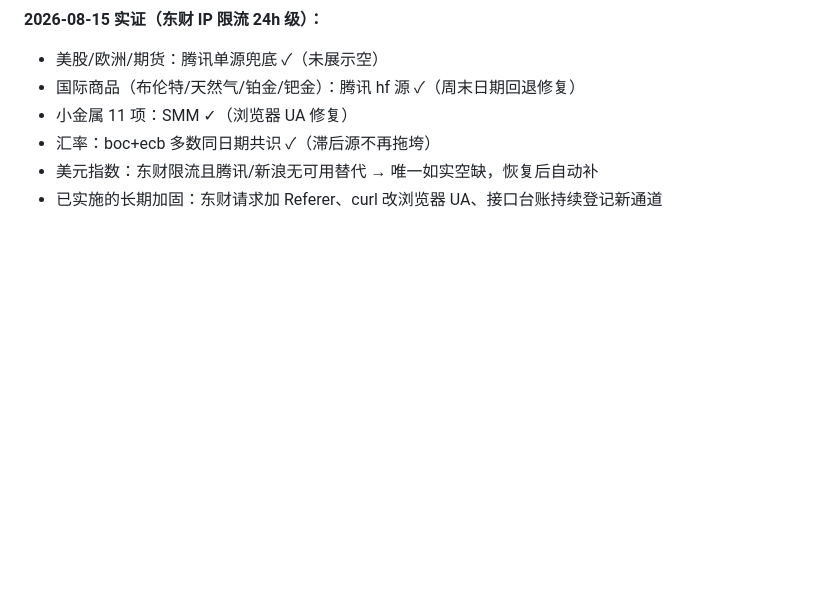
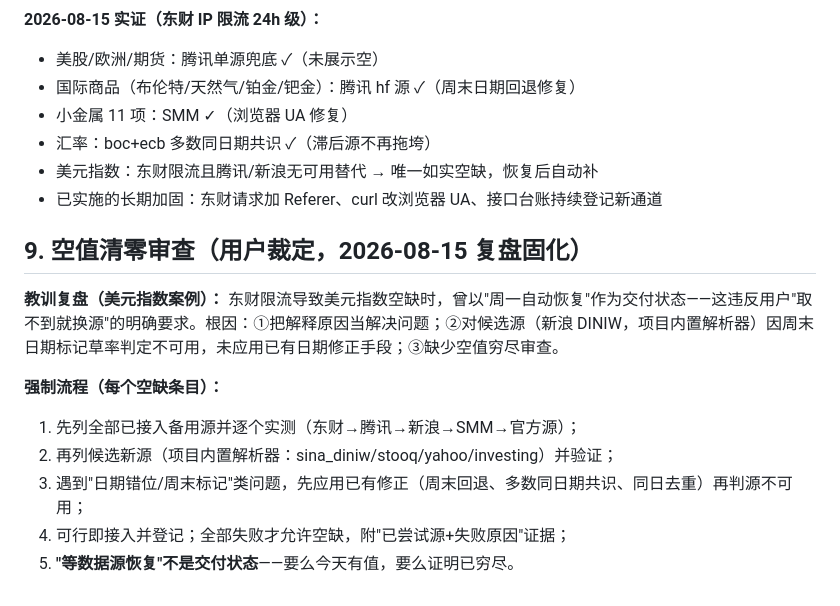
Before and after one commit to xrqaviva/market_news, a Markdown page: docs/2026-08-14-source-interfaces.md, the part around the change. Rendered like a GitHub page; blank space fills up the shorter version.

Commit message:
docs: persist zero-gap review (post-mortem of DXY gap)
- every empty cell must exhaust the fallback chain (connected sources, then
  candidate new sources incl. built-in parsers like sina_diniw/stooq/yahoo)
  before being delivered; 'wait for the source to recover' is not a delivery
  state; date-mismatch/weekend-marking issues are fixed first (rollback,
  majority-date consensus, same-date dedup) before a source is judged unusable
- lesson recorded: DINIW (built-in parser) was wrongly dismissed over a
  weekend date stamp; the same rollback fix existed for hf sources

```diff
--- a/docs/2026-08-14-source-interfaces.md
+++ b/docs/2026-08-14-source-interfaces.md
@@ -97,3 +97,14 @@
 - 汇率：boc+ecb 多数同日期共识 ✓（滞后源不再拖垮）
 - 美元指数：东财限流且腾讯/新浪无可用替代 → 唯一如实空缺，恢复后自动补
 - 已实施的长期加固：东财请求加 Referer、curl 改浏览器 UA、接口台账持续登记新通道
+
+## 9. 空值清零审查（用户裁定，2026-08-15 复盘固化）
+
+**教训复盘（美元指数案例）：** 东财限流导致美元指数空缺时，曾以"周一自动恢复"作为交付状态——这违反用户"取不到就换源"的明确要求。根因：①把解释原因当解决问题；②对候选源（新浪 DINIW，项目内置解析器）因周末日期标记草率判定不可用，未应用已有日期修正手段；③缺少空值穷尽审查。
+
+**强制流程（每个空缺条目）：**
+1. 先列全部已接入备用源并逐个实测（东财→腾讯→新浪→SMM→官方源）；
+2. 再列候选新源（项目内置解析器：sina_diniw/stooq/yahoo/investing）并验证；
+3. 遇到"日期错位/周末标记"类问题，先应用已有修正（周末回退、多数同日期共识、同日去重）再判源不可用；
+4. 可行即接入并登记；全部失败才允许空缺，附"已尝试源+失败原因"证据；
+5. **"等数据源恢复"不是交付状态**——要么今天有值，要么证明已穷尽。
```
